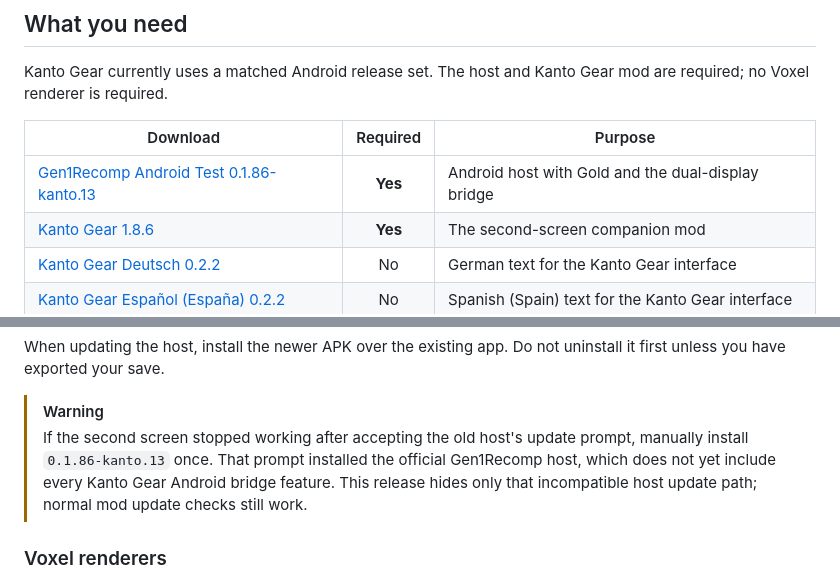
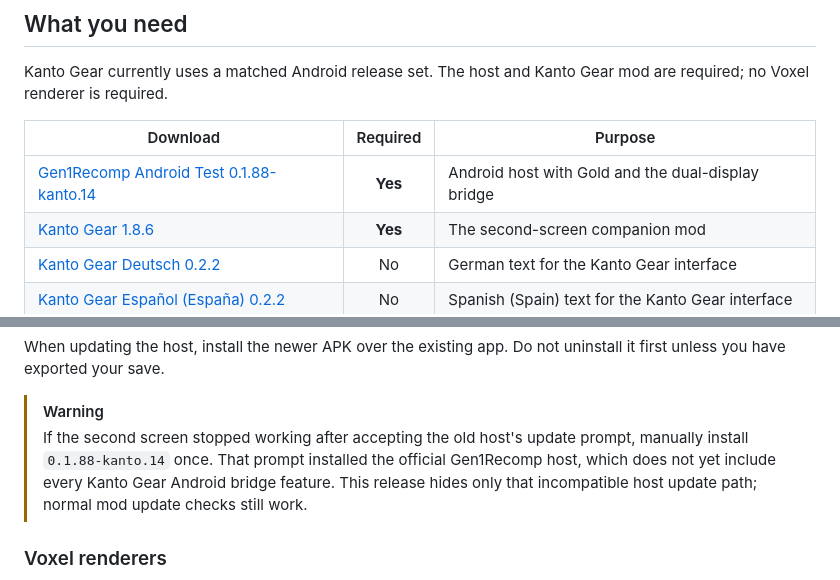
Before and after one commit to AverageConsumer/kanto-gear, a Markdown page: README.md, 2 parts joined by grey strips. Rendered like a GitHub page.

Commit message:
docs: update matched Android host

```diff
--- a/README.md
+++ b/README.md
@@ -44,7 +44,7 @@ Gear mod are required; no Voxel renderer is required.
 
 | Download | Required | Purpose |
 | --- | :---: | --- |
-| [Gen1Recomp Android Test 0.1.86-kanto.13](https://github.com/AverageConsumer/gen1recomp/releases/tag/v0.1.86-kanto.13) | **Yes** | Android host with Gold and the dual-display bridge |
+| [Gen1Recomp Android Test 0.1.88-kanto.14](https://github.com/AverageConsumer/gen1recomp/releases/tag/v0.1.88-kanto.14) | **Yes** | Android host with Gold and the dual-display bridge |
 | [Kanto Gear 1.8.6](https://github.com/AverageConsumer/kanto-gear/releases/tag/v1.8.6) | **Yes** | The second-screen companion mod |
 | [Kanto Gear Deutsch 0.2.2](https://github.com/AverageConsumer/kanto-gear/releases/tag/v1.8.6) | No | German text for the Kanto Gear interface |
 | [Kanto Gear Español (España) 0.2.2](https://github.com/AverageConsumer/kanto-gear/releases/tag/v1.8.6) | No | Spanish (Spain) text for the Kanto Gear interface |
@@ -75,7 +75,7 @@ uninstall it first unless you have exported your save.
 
 > [!WARNING]
 > If the second screen stopped working after accepting the old host's update
-> prompt, manually install `0.1.86-kanto.13` once. That prompt installed the
+> prompt, manually install `0.1.88-kanto.14` once. That prompt installed the
 > official Gen1Recomp host, which does not yet include every Kanto Gear Android
 > bridge feature. This release hides only that incompatible host update path;
 > normal mod update checks still work.
```
Also changed, not shown: other parts of README.md (+1 -1 lines).
